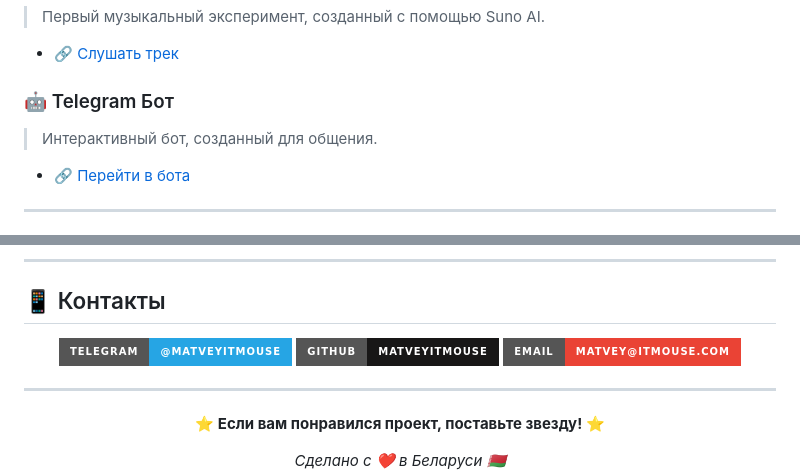
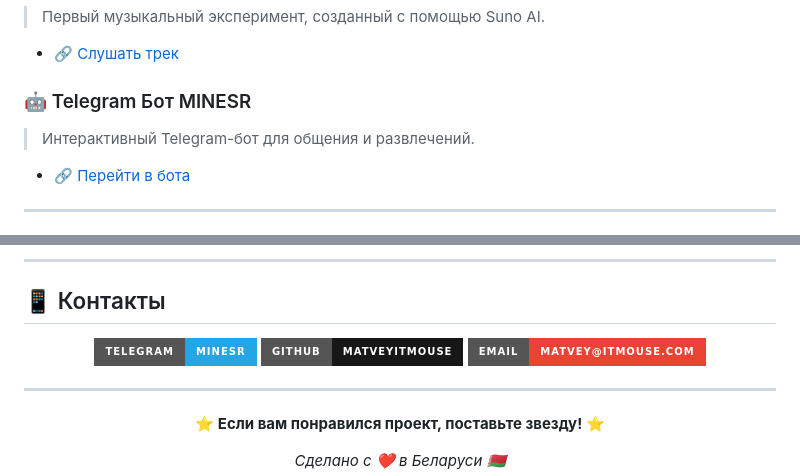
Before and after one commit to matvey99999/newportf, a Markdown page: README.md, 2 parts joined by grey strips. Drawn GitHub-style; badges without logos.

```diff
--- a/README.md
+++ b/README.md
@@ -84,8 +84,8 @@
 > Первый музыкальный эксперимент, созданный с помощью Suno AI.
 - [🔗 Слушать трек](https://suno.com/s/9O2ldKqHV223dlXz)
 
-### 🤖 Telegram Бот
-> Интерактивный бот, созданный для общения.
+### 🤖 Telegram Бот MINESR
+> Интерактивный Telegram-бот для общения и развлечений.
 - [🔗 Перейти в бота](https://t.me/matveyitmouse_bot)
 
 ---
@@ -118,7 +118,7 @@
 
 <div align="center">
 
-[![Telegram](https://img.shields.io/badge/Telegram-@matveyitmouse-26A5E4?style=for-the-badge&logo=telegram&logoColor=white)](https://t.me/matveyitmouse_bot)
+[![Telegram](https://img.shields.io/badge/Telegram-MINESR-26A5E4?style=for-the-badge&logo=telegram&logoColor=white)](https://t.me/matveyitmouse_bot)
 [![GitHub](https://img.shields.io/badge/GitHub-matveyitmouse-181717?style=for-the-badge&logo=github&logoColor=white)](https://github.com/matveyitmouse)
 [![Email](https://img.shields.io/badge/Email-matvey@itmouse.com-EA4335?style=for-the-badge&logo=gmail&logoColor=white)](mailto:matvey@itmouse.com)
 
```
